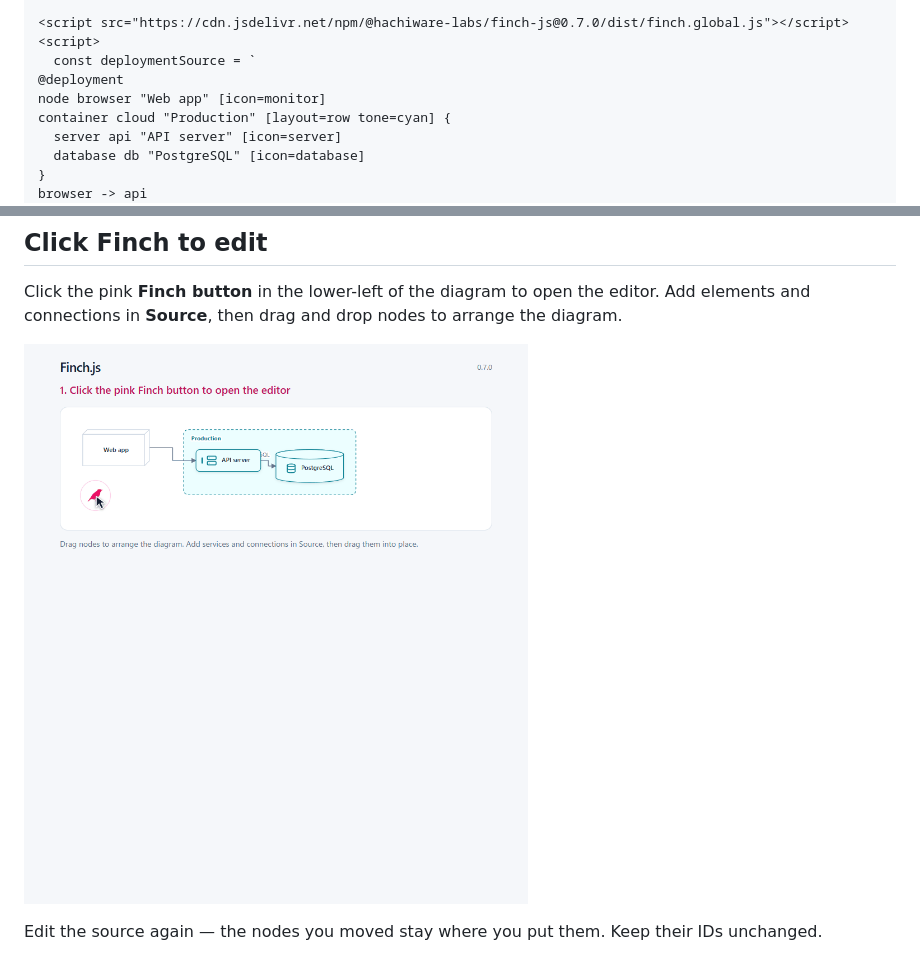
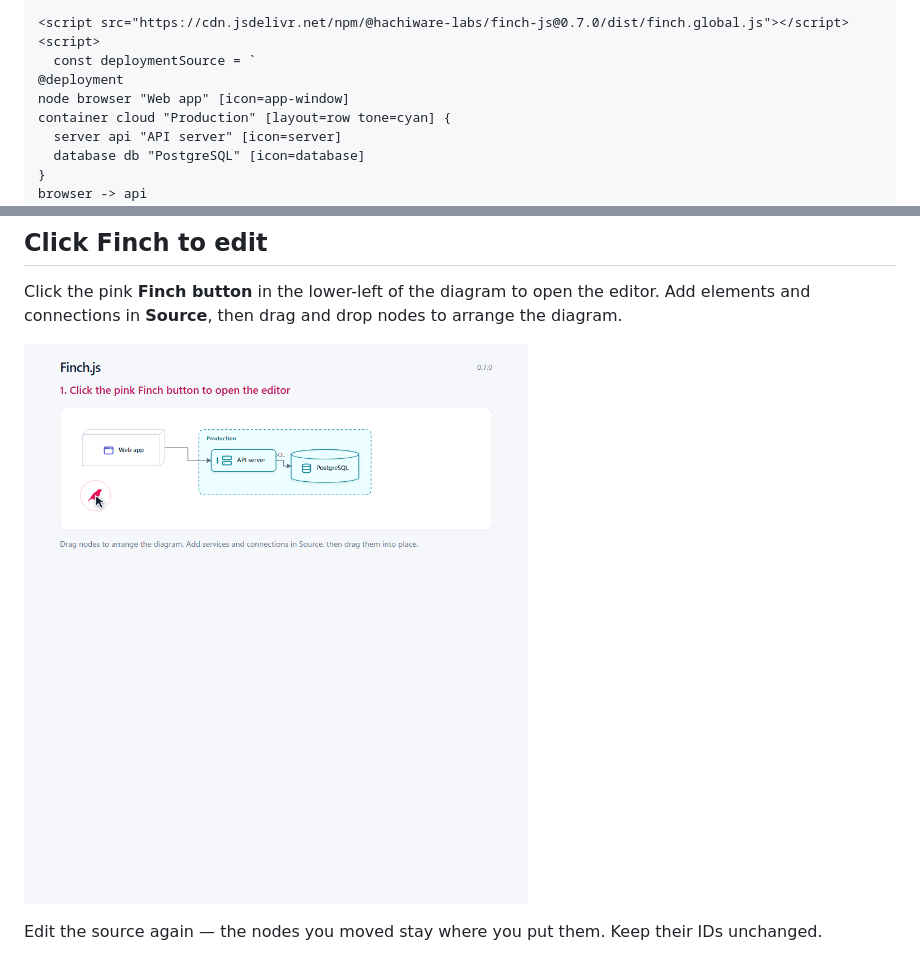
Before and after one commit to hachiware-labs/finch-js, a Markdown page: README.md, 2 parts joined by grey strips. Rendered like a GitHub page; pictures changed too: docs/assets/finch-editing-demo.gif.

Commit message:
docs: use bundled app-window icon in quick start

```diff
--- a/README.md
+++ b/README.md
@@ -25,7 +25,7 @@ No install, no build. Save as `diagram.html` and open it.
 <script>
   const deploymentSource = `
 @deployment
-node browser "Web app" [icon=monitor]
+node browser "Web app" [icon=app-window]
 container cloud "Production" [layout=row tone=cyan] {
   server api "API server" [icon=server]
   database db "PostgreSQL" [icon=database]
```
Also changed, not shown: README_ja.md (+1 -1 lines), 1 other file.
